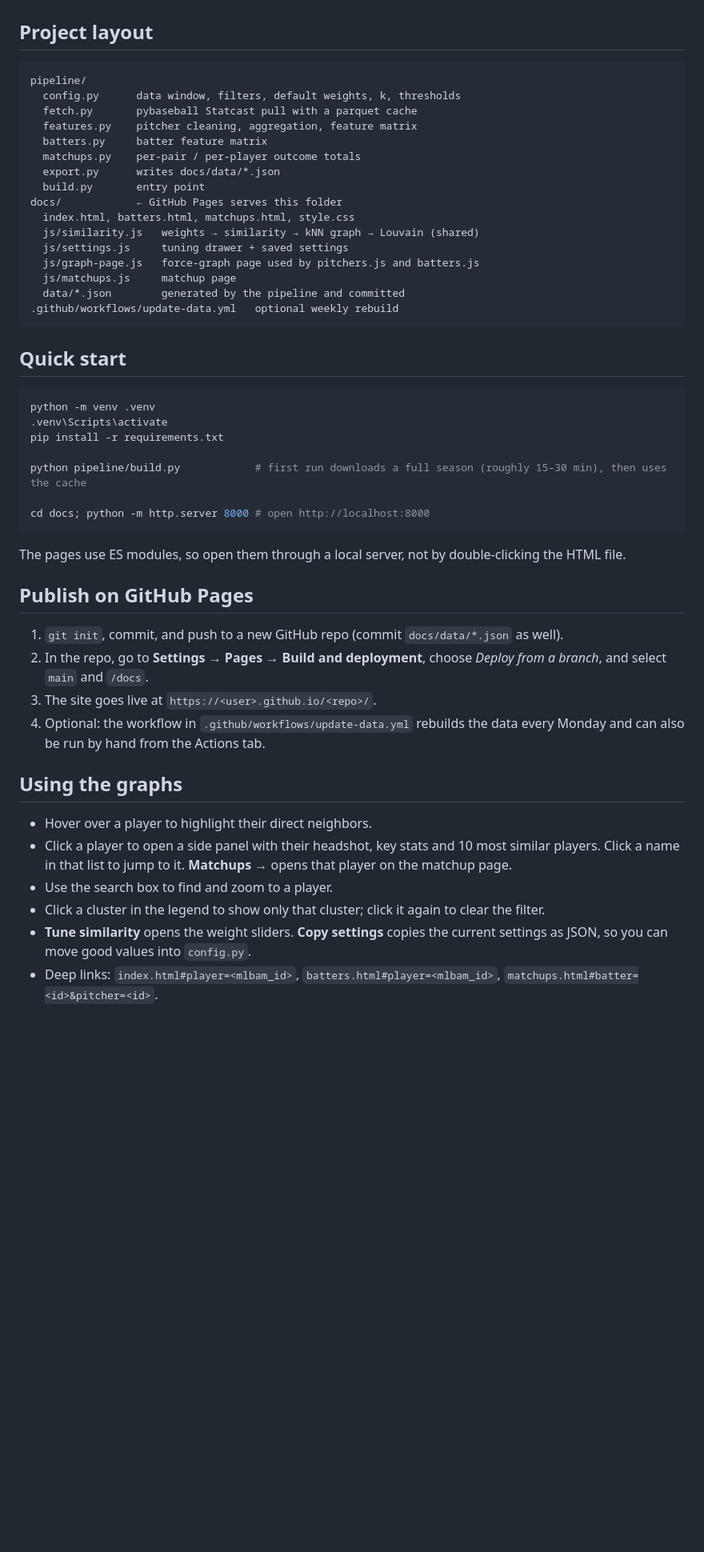
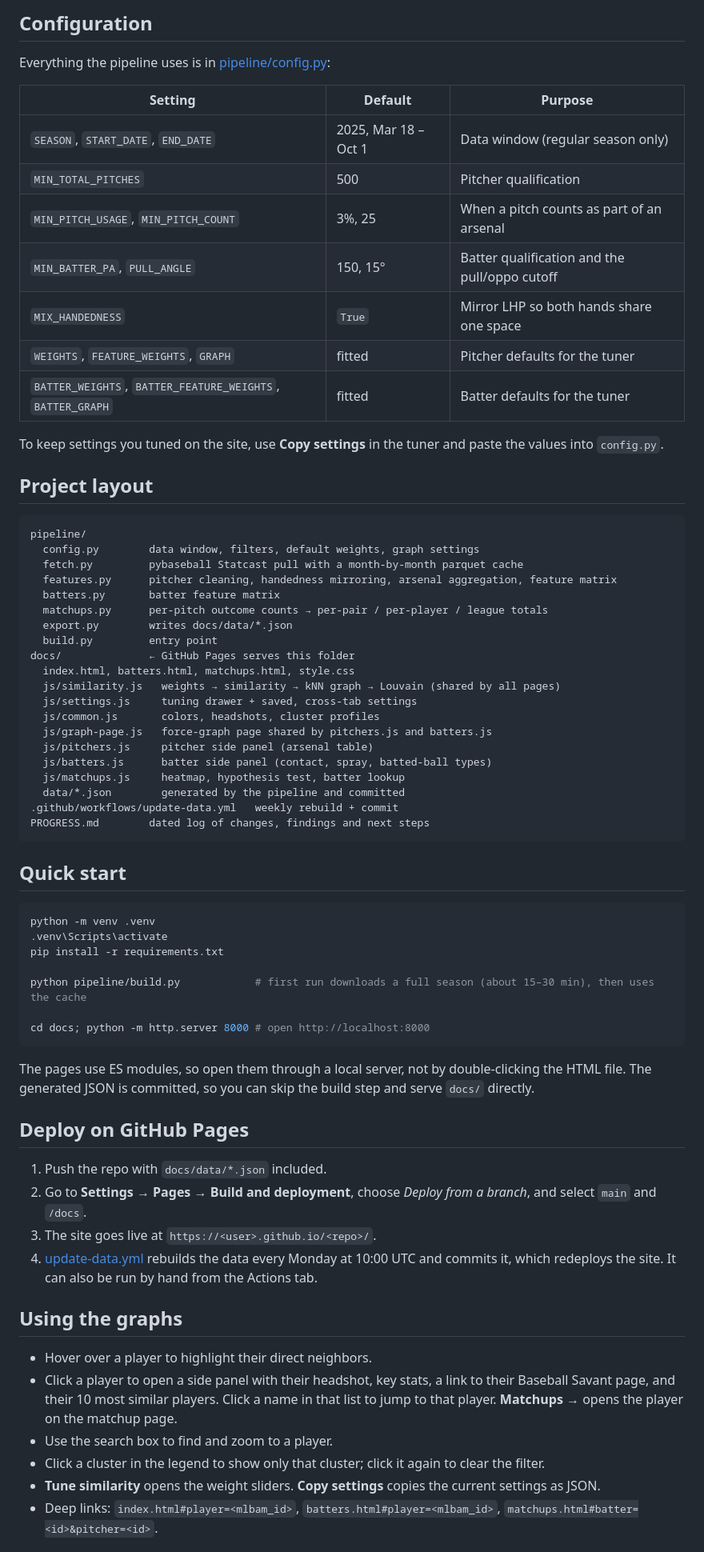
Before and after one commit to HaydenLee0927/MLB-Player-Clusters, a Markdown page: README.md, the part around one of its changes. Shown at 80% size. Drawn GitHub-style; blank space fills up the shorter version.

````diff
--- a/README.md
+++ b/README.md
@@ -105,23 +148,43 @@ cluster's average differs most from the league (z-scores, among weighted feature
+## Configuration
+
+Everything the pipeline uses is in [pipeline/config.py](pipeline/config.py):
+
+| Setting | Default | Purpose |
+|---|---|---|
+| `SEASON`, `START_DATE`, `END_DATE` | 2025, Mar 18 – Oct 1 | Data window (regular season only) |
+| `MIN_TOTAL_PITCHES` | 500 | Pitcher qualification |
+| `MIN_PITCH_USAGE`, `MIN_PITCH_COUNT` | 3%, 25 | When a pitch counts as part of an arsenal |
+| `MIN_BATTER_PA`, `PULL_ANGLE` | 150, 15° | Batter qualification and the pull/oppo cutoff |
+| `MIX_HANDEDNESS` | `True` | Mirror LHP so both hands share one space |
+| `WEIGHTS`, `FEATURE_WEIGHTS`, `GRAPH` | fitted | Pitcher defaults for the tuner |
+| `BATTER_WEIGHTS`, `BATTER_FEATURE_WEIGHTS`, `BATTER_GRAPH` | fitted | Batter defaults for the tuner |
+
+To keep settings you tuned on the site, use **Copy settings** in the tuner and paste the values into
+`config.py`.
 
 ## Project layout
 
 ```
 pipeline/
-  config.py      data window, filters, default weights, k, thresholds
-  fetch.py       pybaseball Statcast pull with a parquet cache
-  features.py    pitcher cleaning, aggregation, feature matrix
-  batters.py     batter feature matrix
-  matchups.py    per-pair / per-player outcome totals
-  export.py      writes docs/data/*.json
-  build.py       entry point
-docs/            ← GitHub Pages serves this folder
+  config.py        data window, filters, default weights, graph settings
+  fetch.py         pybaseball Statcast pull with a month-by-month parquet cache
+  features.py      pitcher cleaning, handedness mirroring, arsenal aggregation, feature matrix
+  batters.py       batter feature matrix
+  matchups.py      per-pitch outcome counts → per-pair / per-player / league totals
+  export.py        writes docs/data/*.json
+  build.py         entry point
+docs/              ← GitHub Pages serves this folder
   index.html, batters.html, matchups.html, style.css
-  js/similarity.js   weights → similarity → kNN graph → Louvain (shared)
-  js/settings.js     tuning drawer + saved settings
-  js/graph-page.js   force-graph page used by pitchers.js and batters.js
-  js/matchups.js     matchup page
+  js/similarity.js   weights → similarity → kNN graph → Louvain (shared by all pages)
+  js/settings.js     tuning drawer + saved, cross-tab settings
+  js/common.js       colors, headshots, cluster profiles
+  js/graph-page.js   force-graph page shared by pitchers.js and batters.js
+  js/pitchers.js     pitcher side panel (arsenal table)
+  js/batters.js      batter side panel (contact, spray, batted-ball types)
+  js/matchups.js     heatmap, hypothesis test, batter lookup
   data/*.json        generated by the pipeline and committed
-.github/workflows/update-data.yml   optional weekly rebuild
+.github/workflows/update-data.yml   weekly rebuild + commit
+PROGRESS.md        dated log of changes, findings and next steps
 ```
 
 ## Quick start
@@ -131,26 +194,31 @@ python -m venv .venv
 .venv\Scripts\activate
 pip install -r requirements.txt
 
-python pipeline/build.py            # first run downloads a full season (roughly 15–30 min), then uses the cache
+python pipeline/build.py            # first run downloads a full season (about 15–30 min), then uses the cache
 
 cd docs; python -m http.server 8000 # open http://localhost:8000
 ```
 
 The pages use ES modules, so open them through a local server, not by double-clicking the HTML file.
+The generated JSON is committed, so you can skip the build step and serve `docs/` directly.
 
-## Publish on GitHub Pages
+## Deploy on GitHub Pages
 
-1. `git init`, commit, and push to a new GitHub repo (commit `docs/data/*.json` as well).
-2. In the repo, go to **Settings → Pages → Build and deployment**, choose *Deploy from a branch*, and select `main` and `/docs`.
+1. Push the repo with `docs/data/*.json` included.
+2. Go to **Settings → Pages → Build and deployment**, choose *Deploy from a branch*, and select `main` and `/docs`.
 3. The site goes live at `https://<user>.github.io/<repo>/`.
-4. Optional: the workflow in `.github/workflows/update-data.yml` rebuilds the data every Monday and can also be run by hand from the Actions tab.
+4. [update-data.yml](.github/workflows/update-data.yml) rebuilds the data every Monday at 10:00 UTC and
+   commits it, which redeploys the site. It can also be run by hand from the Actions tab.
 
 ## Using the graphs
 
 - Hover over a player to highlight their direct neighbors.
-- Click a player to open a side panel with their headshot, key stats and 10 most similar players. Click a name in that list to jump to it. **Matchups →** opens that player on the matchup page.
+- Click a player to open a side panel with their headshot, key stats, a link to their Baseball Savant page,
+  and their 10 most similar players. Click a name in that list to jump to that player. **Matchups →** opens
+  the player on the matchup page.
 - Use the search box to find and zoom to a player.
 - Click a cluster in the legend to show only that cluster; click it again to clear the filter.
-- **Tune similarity** opens the weight sliders. **Copy settings** copies the current settings as JSON, so you can move good values into `config.py`.
-- Deep links: `index.html#player=<mlbam_id>`, `batters.html#player=<mlbam_id>`, `matchups.html#batter=<id>&pitcher=<id>`.
+- **Tune similarity** opens the weight sliders. **Copy settings** copies the current settings as JSON.
+- Deep links: `index.html#player=<mlbam_id>`, `batters.html#player=<mlbam_id>`,
+  `matchups.html#batter=<id>&pitcher=<id>`.
 
````
Also changed, not shown: other parts of README.md (+121 -109 lines).
